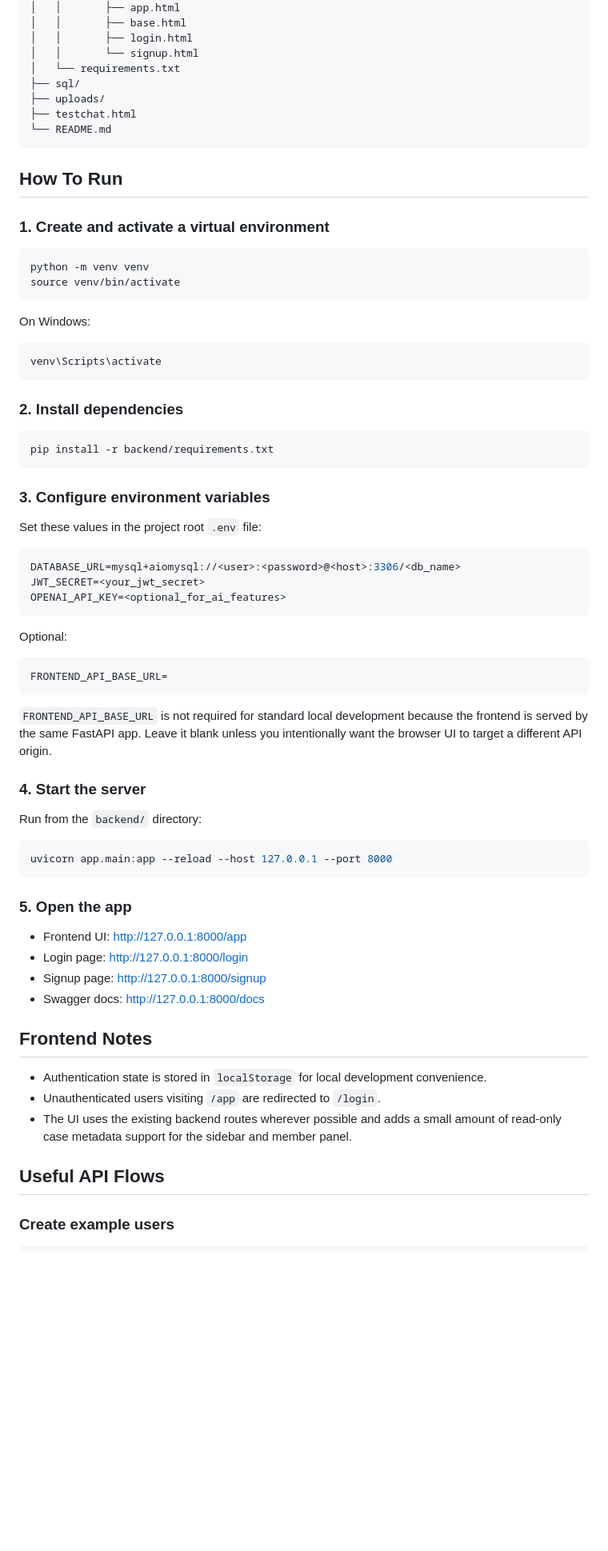
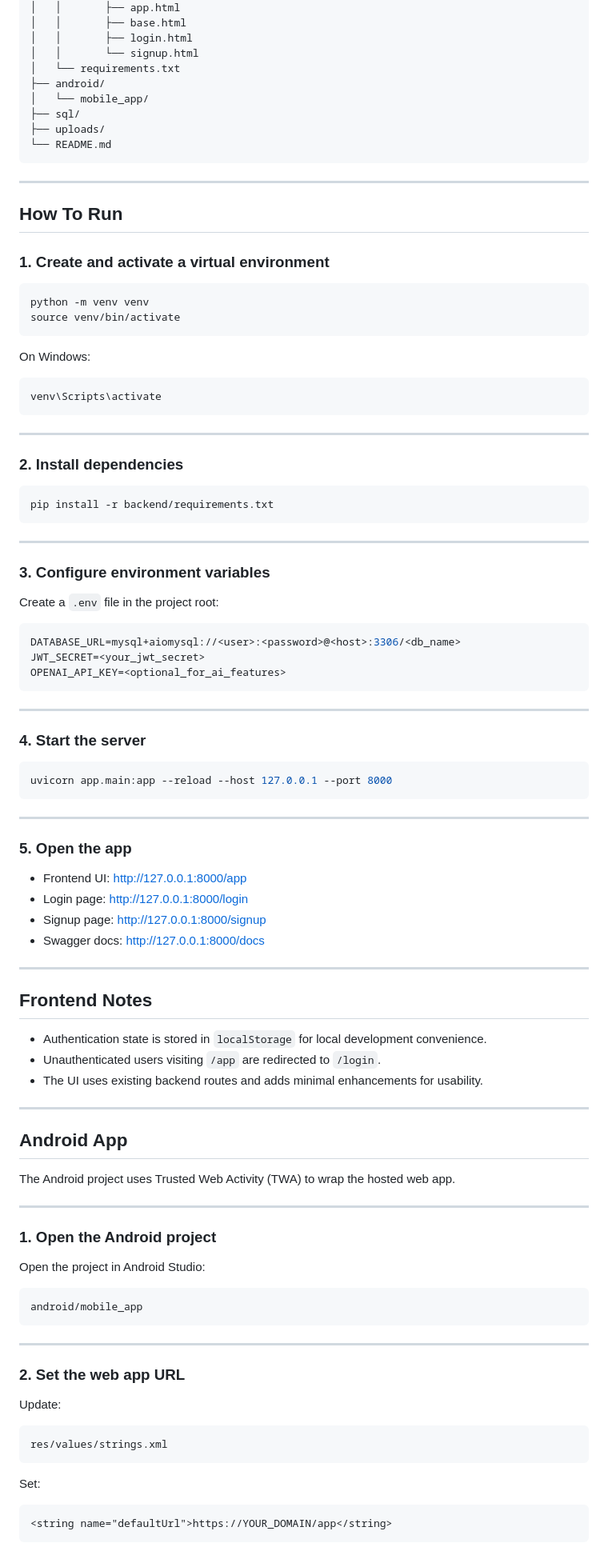
Before and after one commit to ATHISH-RAJ-MOHAN/AI-Patient-Case-Collaboration-System, a Markdown page: README.md, the part around one of its changes. Shown at 80% size. Drawn GitHub-style; blank space fills up the shorter version.

````diff
--- a/README.md
+++ b/README.md
@@ -55,11 +52,14 @@ AI-Patient-Case-Collaboration-System/
 │   │       ├── login.html
 │   │       └── signup.html
 │   └── requirements.txt
+├── android/
+│   └── mobile_app/
 ├── sql/
 ├── uploads/
-├── testchat.html
 └── README.md
 ```
+
+---
 
 ## How To Run
 
@@ -76,15 +76,19 @@ On Windows:
 venv\Scripts\activate
 ```
 
+---
+
 ### 2. Install dependencies
 
 ```bash
 pip install -r backend/requirements.txt
 ```
 
+---
+
 ### 3. Configure environment variables
 
-Set these values in the project root `.env` file:
+Create a `.env` file in the project root:
 
 ```env
 DATABASE_URL=mysql+aiomysql://<user>:<password>@<host>:3306/<db_name>
@@ -92,35 +96,60 @@ JWT_SECRET=<your_jwt_secret>
 OPENAI_API_KEY=<optional_for_ai_features>
 ```
 
-Optional:
-
-```env
-FRONTEND_API_BASE_URL=
-```
-
-`FRONTEND_API_BASE_URL` is not required for standard local development because the frontend is served by the same FastAPI app. Leave it blank unless you intentionally want the browser UI to target a different API origin.
+---
 
 ### 4. Start the server
-
-Run from the `backend/` directory:
 
 ```bash
 uvicorn app.main:app --reload --host 127.0.0.1 --port 8000
 ```
 
+---
+
 ### 5. Open the app
 
-- Frontend UI: [http://127.0.0.1:8000/app](http://127.0.0.1:8000/app)
-- Login page: [http://127.0.0.1:8000/login](http://127.0.0.1:8000/login)
-- Signup page: [http://127.0.0.1:8000/signup](http://127.0.0.1:8000/signup)
-- Swagger docs: [http://127.0.0.1:8000/docs](http://127.0.0.1:8000/docs)
+* Frontend UI: [http://127.0.0.1:8000/app](http://127.0.0.1:8000/app)
+* Login page: [http://127.0.0.1:8000/login](http://127.0.0.1:8000/login)
+* Signup page: [http://127.0.0.1:8000/signup](http://127.0.0.1:8000/signup)
+* Swagger docs: [http://127.0.0.1:8000/docs](http://127.0.0.1:8000/docs)
+
+---
 
 ## Frontend Notes
 
-- Authentication state is stored in `localStorage` for local development convenience.
-- Unauthenticated users visiting `/app` are redirected to `/login`.
-- The UI uses the existing backend routes wherever possible and adds a small amount of read-only case metadata support for the sidebar and member panel.
+* Authentication state is stored in `localStorage` for local development convenience.
+* Unauthenticated users visiting `/app` are redirected to `/login`.
+* The UI uses existing backend routes and adds minimal enhancements for usability.
 
-## Useful API Flows
+---
 
-### Create example users
+## Android App
+
+The Android project uses Trusted Web Activity (TWA) to wrap the hosted web app.
+
+---
+
+### 1. Open the Android project
+
+Open the project in Android Studio:
+
+```text
+android/mobile_app
+```
+
+---
+
+### 2. Set the web app URL
+
+Update:
+
+```xml
+res/values/strings.xml
+```
+
+Set:
+
+```xml
+<string name="defaultUrl">https://YOUR_DOMAIN/app</string>
+```
+
````
Also changed, not shown: other parts of README.md (+155 -22 lines).
